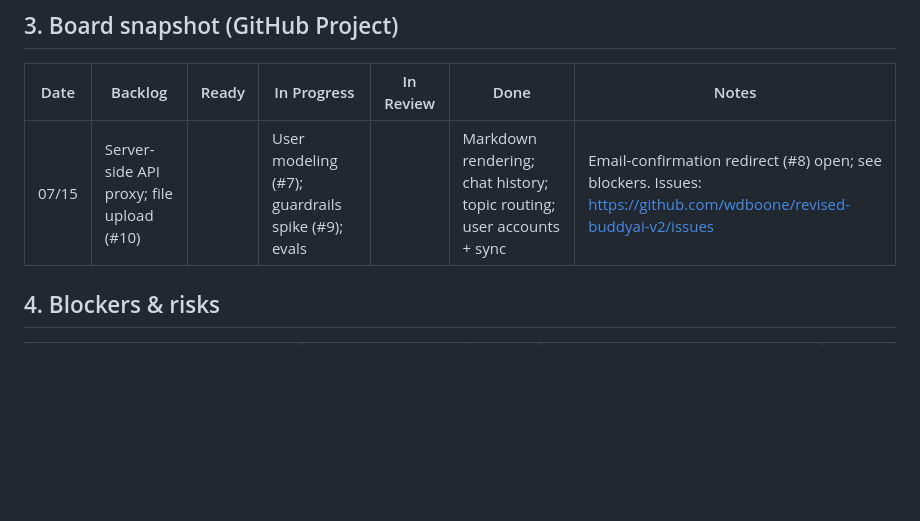
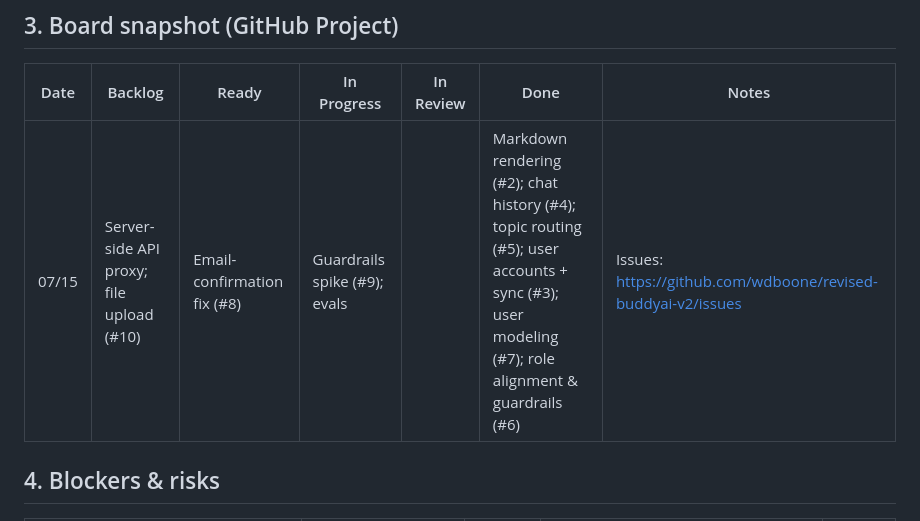
Before and after one commit to wdboone/revised-buddyai-v2, a Markdown page: project-status-logs/sprint-03-log.md, the part around the change. Drawn GitHub-style; blank space fills up the shorter version.

Commit message:
Correct sprint 3 board to live issue state (#6, #7 closed)
Co-Authored-By: Claude Opus 4.8 (1M context) <noreply@anthropic.com>
Claude-Session: https://claude.ai/code/session_01TdzNC7htpVZ2et36mtGW14

```diff
--- a/project-status-logs/sprint-03-log.md
+++ b/project-status-logs/sprint-03-log.md
@@ -23,7 +23,7 @@
 
 | Date | Backlog | Ready | In Progress | In Review | Done | Notes |
 |---|---|---|---|---|---|---|
-| 07/15 | Server-side API proxy; file upload (#10) | | User modeling (#7); guardrails spike (#9); evals | | Markdown rendering; chat history; topic routing; user accounts + sync | Email-confirmation redirect (#8) open; see blockers. Issues: https://github.com/wdboone/revised-buddyai-v2/issues |
+| 07/15 | Server-side API proxy; file upload (#10) | Email-confirmation fix (#8) | Guardrails spike (#9); evals | | Markdown rendering (#2); chat history (#4); topic routing (#5); user accounts + sync (#3); user modeling (#7); role alignment & guardrails (#6) | Issues: https://github.com/wdboone/revised-buddyai-v2/issues |
 
 ## 4. Blockers & risks
 
```
